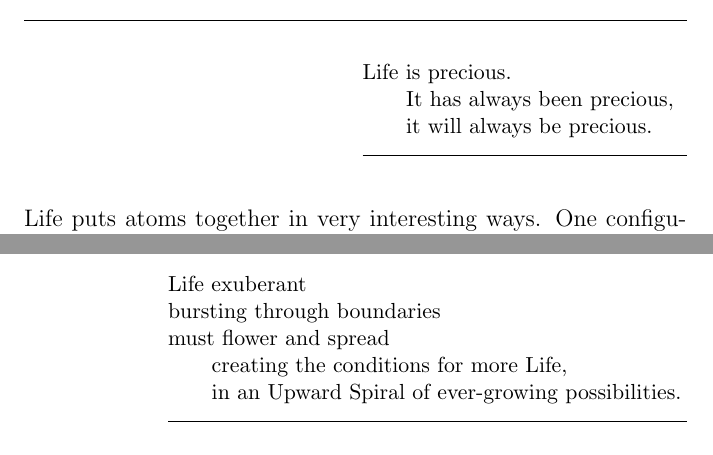
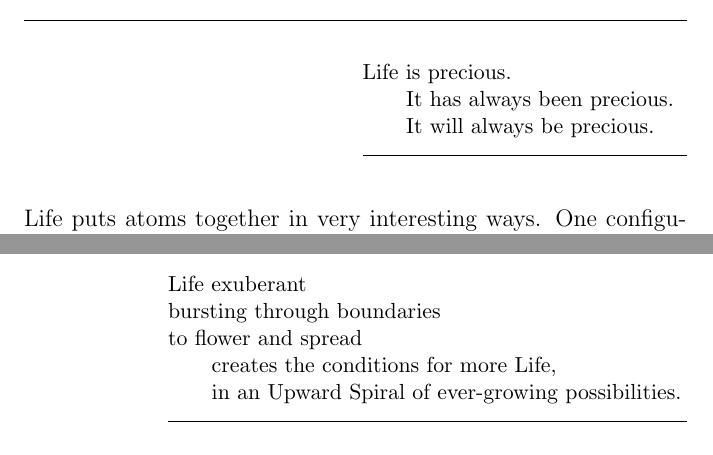
Before and after one commit to SolSeed/WeBelieve, a LaTeX thesis (main.tex): two parts of pages 5 and 7 of 45, joined at a grey line, cut so that both start at the same text. Compiled offline with pdfLaTeX.

Commit message:
bring into alignment with cover (awakening still needs decision)

```diff
--- a/main.tex
+++ b/main.tex
@@ -63,8 +63,8 @@
 \setlength\epigraphwidth{2.25in}
 \epigraph{
   Life is precious.\\
-  \tab It has always been precious,\\
-  \tab it will always be precious.
+  \tab It has always been precious.\\
+  \tab It will always be precious.
 }{}
 
 \noindent Life puts atoms together in very interesting ways. One configuration
@@ -105,8 +105,8 @@ is worthy of veneration!
 \epigraph{
   Life exuberant\\
   bursting through boundaries\\
-  must flower and spread\\
-  \tab creating the conditions for more Life,\\
+  to flower and spread\\
+  \tab creates the conditions for more Life,\\
   \tab in an Upward Spiral of ever-growing possibilities.
 }{}
 
```
Also changed, not shown: main.tex (2 more changed lines).
